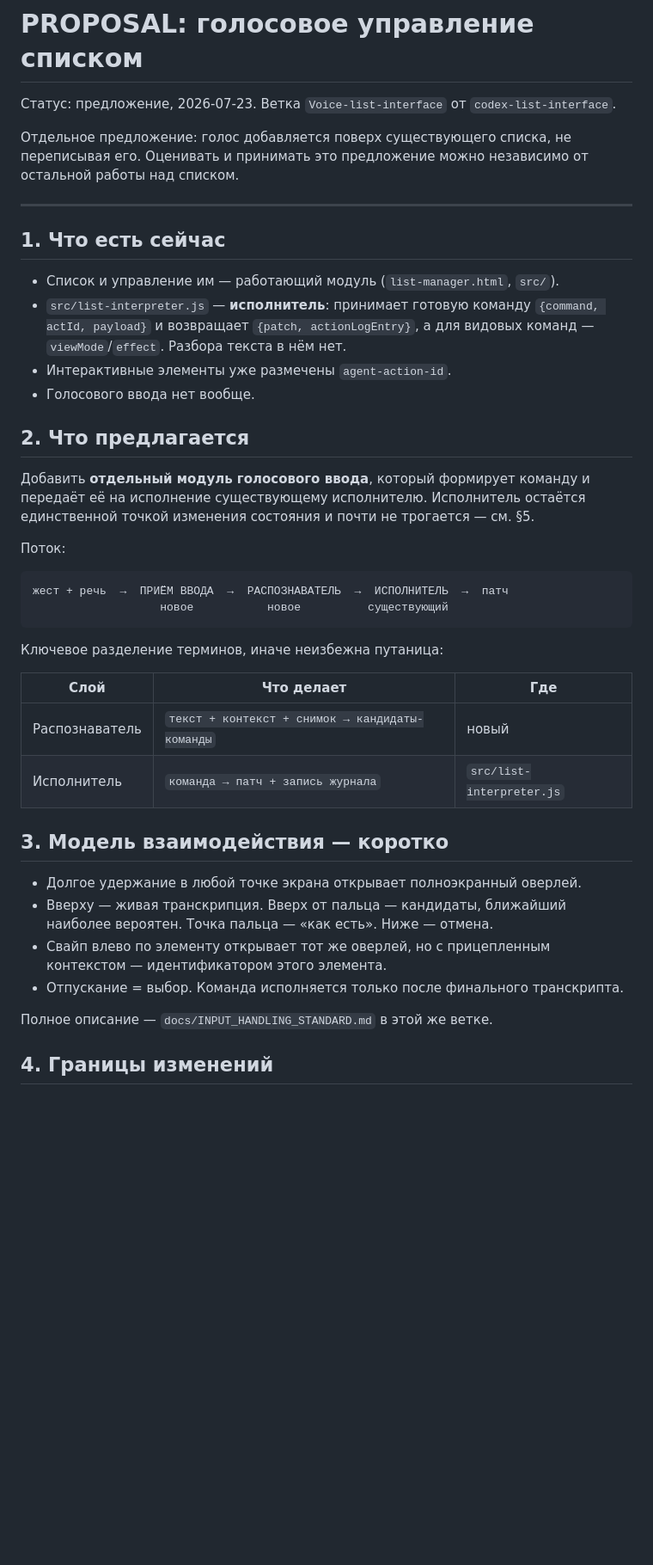
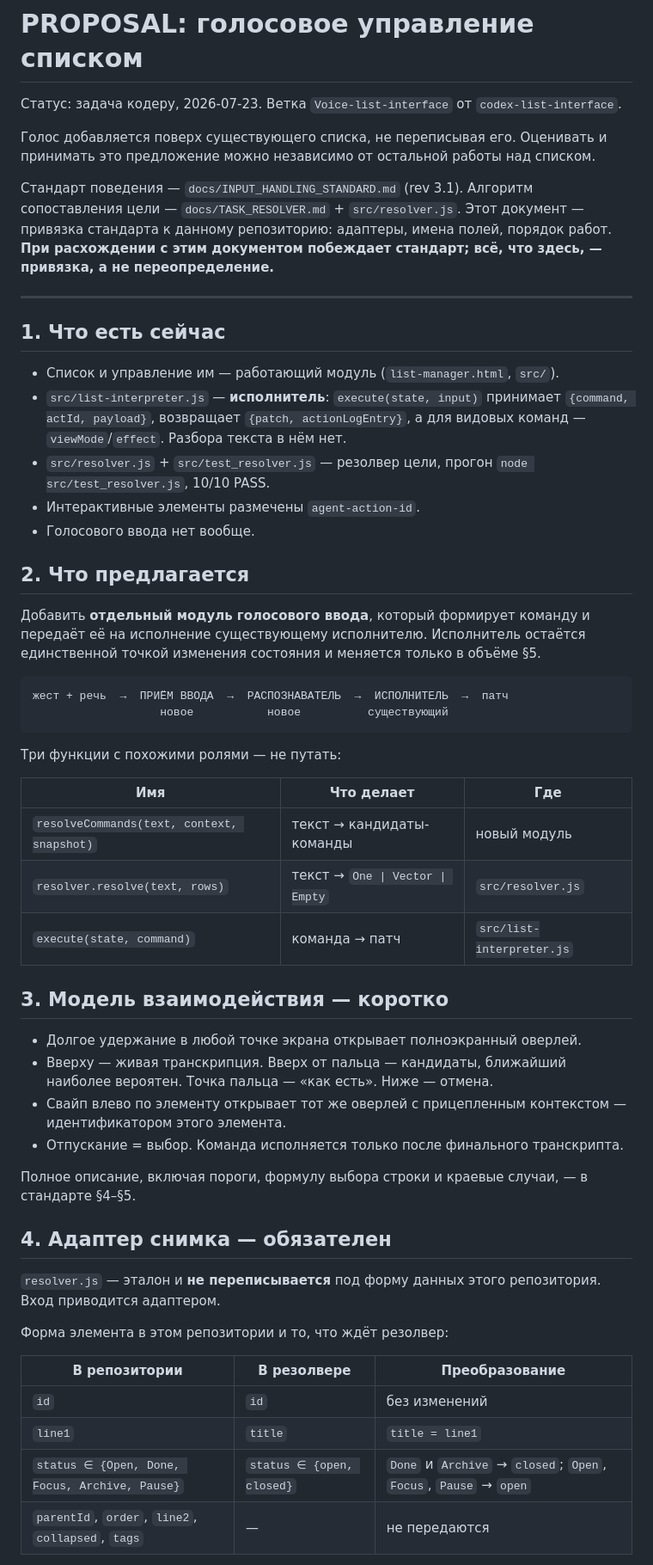
Before and after one commit to 021-lab/SearchMyData, a Markdown page: docs/PROPOSAL_voice-input.md, the part around one of its changes. Shown at 86% size. Rendered like a GitHub page; blank space fills up the shorter version.

Commit message:
docs: задача кодеру — сняты противоречия, добавлены адаптер снимка и привязка команд

````diff
--- a/docs/PROPOSAL_voice-input.md
+++ b/docs/PROPOSAL_voice-input.md
@@ -1,52 +1,75 @@
 # PROPOSAL: голосовое управление списком
 
-Статус: предложение, 2026-07-23. Ветка `Voice-list-interface` от `codex-list-interface`.
+Статус: задача кодеру, 2026-07-23. Ветка `Voice-list-interface` от
+`codex-list-interface`.
 
-Отдельное предложение: голос добавляется поверх существующего списка, не
-переписывая его. Оценивать и принимать это предложение можно независимо от
-остальной работы над списком.
+Голос добавляется поверх существующего списка, не переписывая его.
+Оценивать и принимать это предложение можно независимо от остальной работы
+над списком.
+
+Стандарт поведения — `docs/INPUT_HANDLING_STANDARD.md` (rev 3.1).
+Алгоритм сопоставления цели — `docs/TASK_RESOLVER.md` + `src/resolver.js`.
+Этот документ — привязка стандарта к данному репозиторию: адаптеры, имена
+полей, порядок работ. **При расхождении с этим документом побеждает
+стандарт; всё, что здесь, — привязка, а не переопределение.**
 
 ---
 
 ## 1. Что есть сейчас
 
 - Список и управление им — работающий модуль (`list-manager.html`, `src/`).
-- `src/list-interpreter.js` — **исполнитель**: принимает готовую команду
-  `{command, actId, payload}` и возвращает `{patch, actionLogEntry}`, а для
-  видовых команд — `viewMode`/`effect`. Разбора текста в нём нет.
-- Интерактивные элементы уже размечены `agent-action-id`.
+- `src/list-interpreter.js` — **исполнитель**: `execute(state, input)`
+  принимает `{command, actId, payload}`, возвращает `{patch,
+  actionLogEntry}`, а для видовых команд — `viewMode`/`effect`. Разбора
+  текста в нём нет.
+- `src/resolver.js` + `src/test_resolver.js` — резолвер цели, прогон
+  `node src/test_resolver.js`, 10/10 PASS.
+- Интерактивные элементы размечены `agent-action-id`.
 - Голосового ввода нет вообще.
 
 ## 2. Что предлагается
 
 Добавить **отдельный модуль голосового ввода**, который формирует команду и
 передаёт её на исполнение существующему исполнителю. Исполнитель остаётся
-единственной точкой изменения состояния и почти не трогается — см. §5.
-
-Поток:
+единственной точкой изменения состояния и меняется только в объёме §5.
 
 ```
 жест + речь  →  ПРИЁМ ВВОДА  →  РАСПОЗНАВАТЕЛЬ  →  ИСПОЛНИТЕЛЬ  →  патч
                    новое           новое          существующий
 ```
 
-Ключевое разделение терминов, иначе неизбежна путаница:
+Три функции с похожими ролями — не путать:
 
-| Слой | Что делает | Где |
+| Имя | Что делает | Где |
 |---|---|---|
-| Распознаватель | `текст + контекст + снимок → кандидаты-команды` | новый |
-| Исполнитель | `команда → патч + запись журнала` | `src/list-interpreter.js` |
+| `resolveCommands(text, context, snapshot)` | текст → кандидаты-команды | новый модуль |
+| `resolver.resolve(text, rows)` | текст → `One \| Vector \| Empty` | `src/resolver.js` |
+| `execute(state, command)` | команда → патч | `src/list-interpreter.js` |
 
 ## 3. Модель взаимодействия — коротко
 
 - Долгое удержание в любой точке экрана открывает полноэкранный оверлей.
 - Вверху — живая транскрипция. Вверх от пальца — кандидаты, ближайший
   наиболее вероятен. Точка пальца — «как есть». Ниже — отмена.
-- Свайп влево по элементу открывает тот же оверлей, но с прицепленным
+- Свайп влево по элементу открывает тот же оверлей с прицепленным
   контекстом — идентификатором этого элемента.
 - Отпускание = выбор. Команда исполняется только после финального
   транскрипта.
 
-Полное описание — `docs/INPUT_HANDLING_STANDARD.md` в этой же ветке.
+Полное описание, включая пороги, формулу выбора строки и краевые
+случаи, — в стандарте §4–§5.
 
-## 4. Границы изменений
+## 4. Адаптер снимка — обязателен
+
+`resolver.js` — эталон и **не переписывается** под форму данных этого
+репозитория. Вход приводится адаптером.
+
+Форма элемента в этом репозитории и то, что ждёт резолвер:
+
+| В репозитории | В резолвере | Преобразование |
+|---|---|---|
+| `id` | `id` | без изменений |
+| `line1` | `title` | `title = line1` |
+| `status ∈ {Open, Done, Focus, Archive, Pause}` | `status ∈ {open, closed}` | `Done` и `Archive` → `closed`; `Open`, `Focus`, `Pause` → `open` |
+| `parentId`, `order`, `line2`, `collapsed`, `tags` | — | не передаются |
+
````
Also changed, not shown: other parts of docs/PROPOSAL_voice-input.md (+76 -64 lines).
